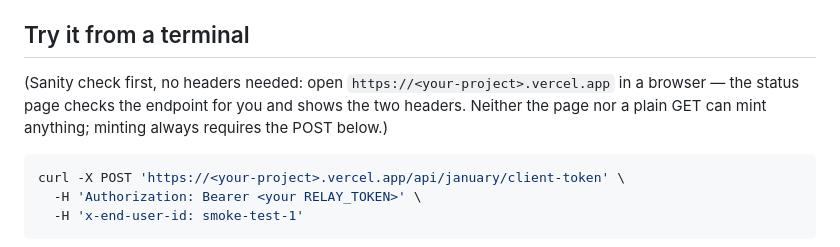
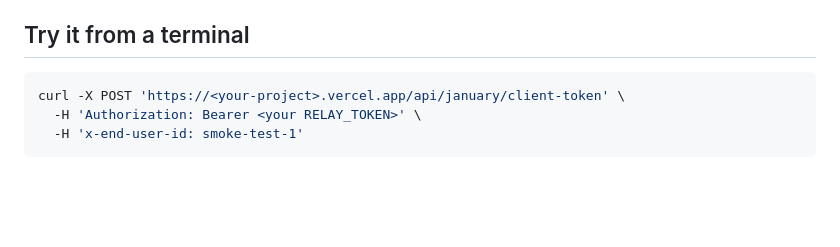
Before and after one commit to January-ai/january-token-relay, a Markdown page: README.md, the part around one of its changes. Drawn GitHub-style; blank space fills up the shorter version.

````diff
--- a/README.md
+++ b/README.md
@@ -78,11 +89,6 @@ indefinitely.
 
 ## Try it from a terminal
 
-(Sanity check first, no headers needed: open `https://<your-project>.vercel.app`
-in a browser — the status page checks the endpoint for you and shows the two
-headers. Neither the page nor a plain GET can mint anything; minting always
-requires the POST below.)
-
 ```bash
 curl -X POST 'https://<your-project>.vercel.app/api/january/client-token' \
   -H 'Authorization: Bearer <your RELAY_TOKEN>' \
````
Also changed, not shown: other parts of README.md (+30 -31 lines).
